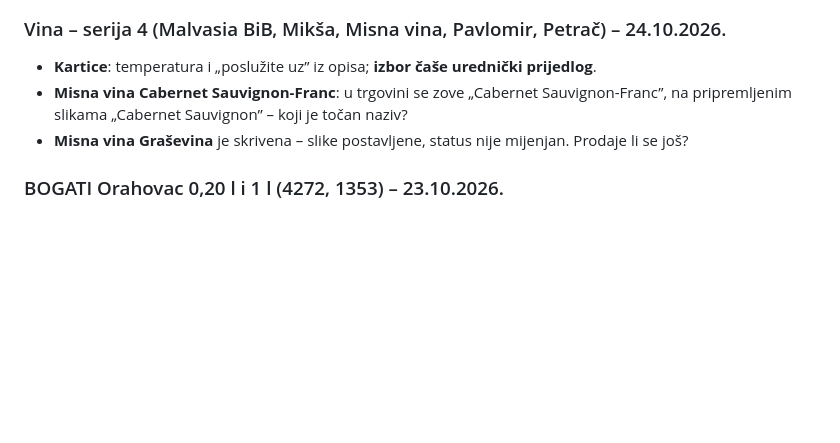
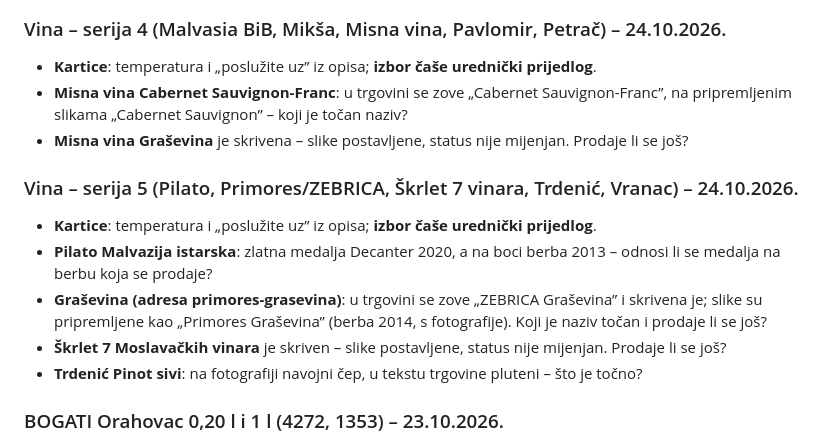
Before and after one commit to igkutil-blip/wordpress, a Markdown page: izdanja/ZA-PROVJERU.md, the part around the change. Drawn GitHub-style; blank space fills up the shorter version.

Commit message:
Vina – serija 5: slike i kartice posluživanja za 12 vina, napomene za provjeru
Co-Authored-By: Claude Opus 5.5 <noreply@anthropic.com>
Claude-Session: https://claude.ai/code/session_01WbSLVnEFCWMDPqwhYnpNJZ

```diff
--- a/izdanja/ZA-PROVJERU.md
+++ b/izdanja/ZA-PROVJERU.md
@@ -116,6 +116,14 @@ Natuknice za proizvode su i u adminu: **Domestic → Slike proizvoda → Za prov
 - **Misna vina Cabernet Sauvignon-Franc**: u trgovini se zove „Cabernet Sauvignon-Franc”, na pripremljenim slikama „Cabernet Sauvignon” – koji je točan naziv?
 - **Misna vina Graševina** je skrivena – slike postavljene, status nije mijenjan. Prodaje li se još?
 
+### Vina – serija 5 (Pilato, Primores/ZEBRICA, Škrlet 7 vinara, Trdenić, Vranac) – 24.10.2026.
+- **Kartice**: temperatura i „poslužite uz” iz opisa; **izbor čaše urednički prijedlog**.
+- **Pilato Malvazija istarska**: zlatna medalja Decanter 2020, a na boci berba 2013 – odnosi li se medalja na berbu koja se prodaje?
+- **Graševina (adresa primores-grasevina)**: u trgovini se zove „ZEBRICA Graševina” i skrivena je; slike su pripremljene kao „Primores Graševina”
+  (berba 2014, s fotografije). Koji je naziv točan i prodaje li se još?
+- **Škrlet 7 Moslavačkih vinara** je skriven – slike postavljene, status nije mijenjan. Prodaje li se još?
+- **Trdenić Pinot sivi**: na fotografiji navojni čep, u tekstu trgovine pluteni – što je točno?
+
 ### BOGATI Orahovac 0,20 l i 1 l (4272, 1353) – 23.10.2026.
 - **Posluživanje** (kartica iz paketa): Kao aperitiv / Uz slasticu (kolač od oraha) / Kao digestiv, po 0,03 l – autorski prijedlozi; načini i
   temperatura „Po želji” su sa stranice proizvoda.
```
Also changed, not shown: CLAUDE.md (+3 -0 lines).
